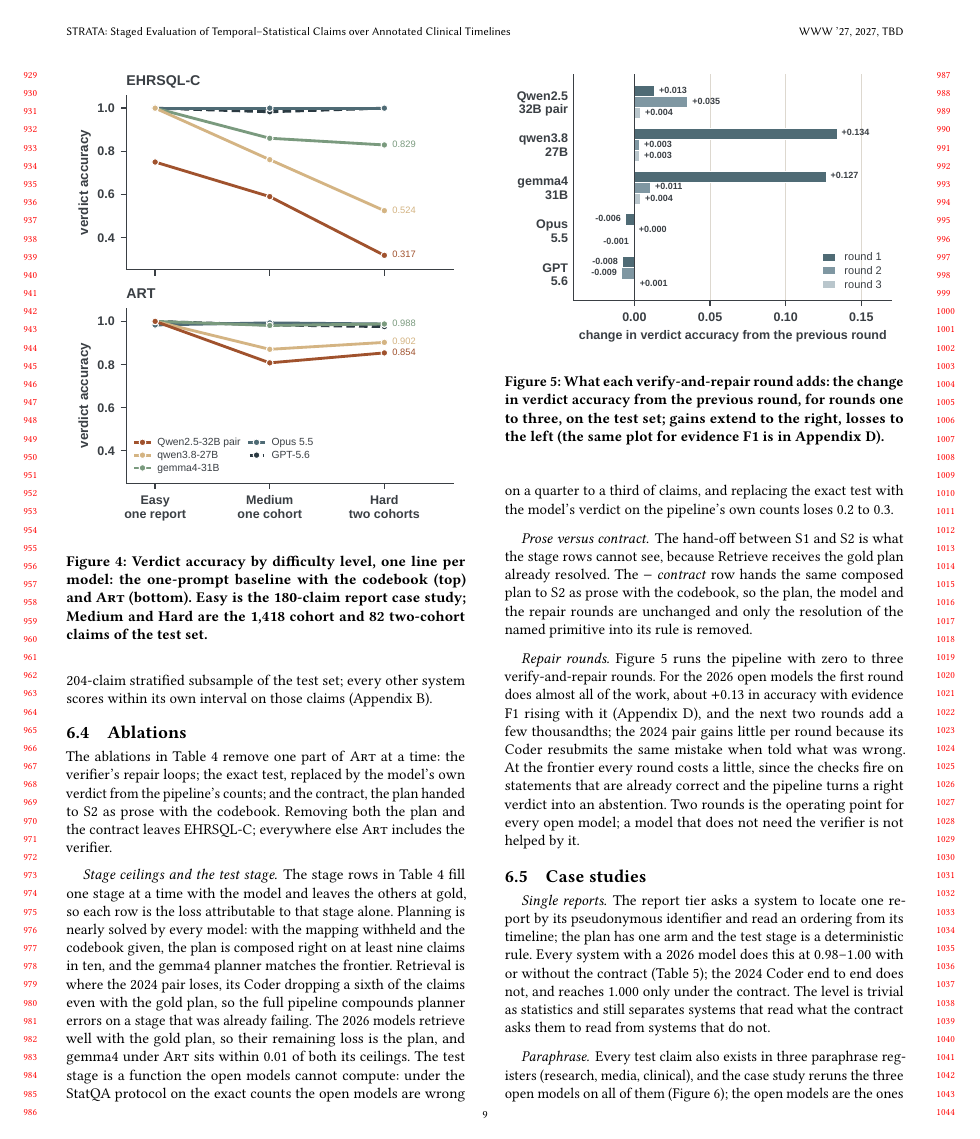
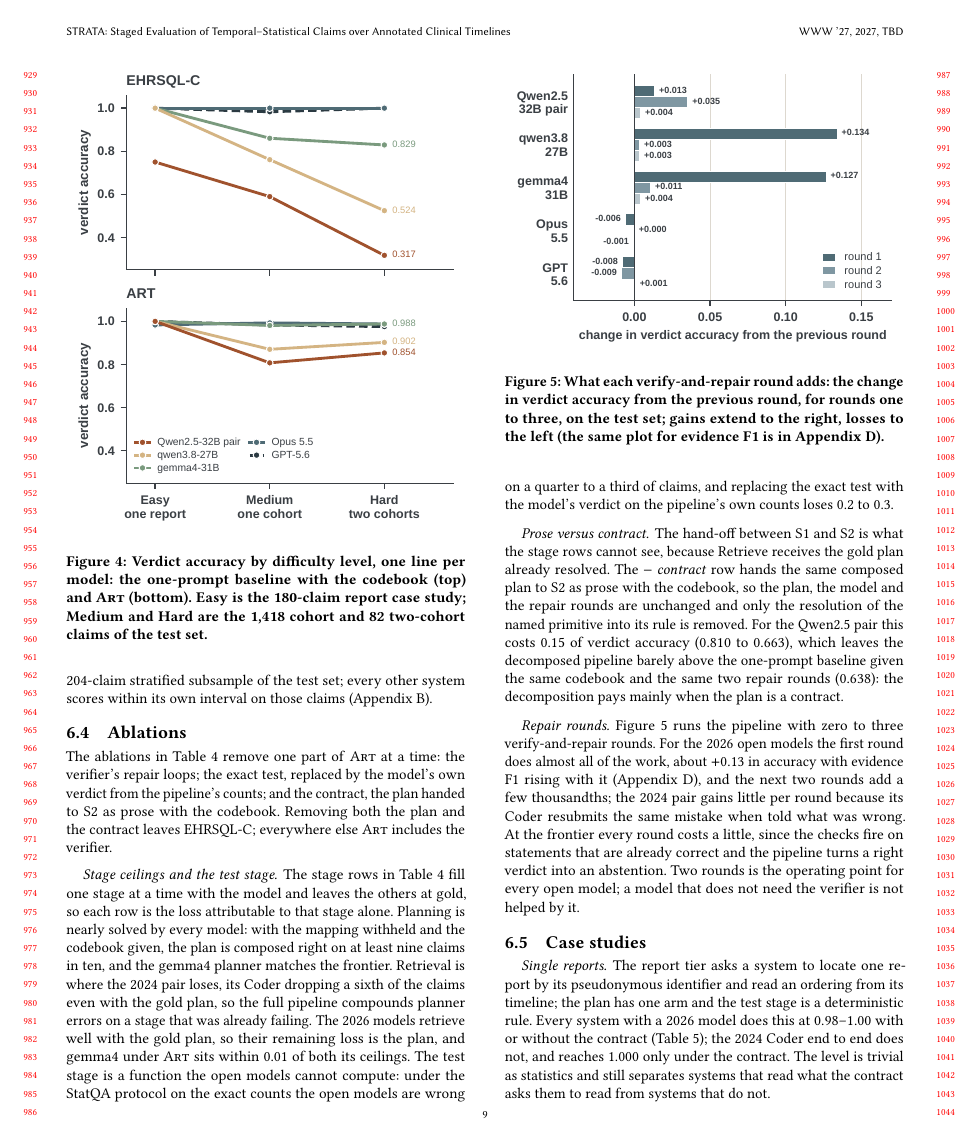
Before and after one commit to henryhcy/Temporal_Hypothesis_Generation, a LaTeX paper (docs/draft/main.tex, which reads docs/draft/body.tex): page 9 of 14. Compiled offline with pdfLaTeX.

Commit message:
Contract ablation, Qwen2.5 pair on the test set (0.663 vs ART 0.810)
Co-Authored-By: Claude Opus 5.5 <noreply@anthropic.com>

```diff
--- a/docs/draft/body.tex
+++ b/docs/draft/body.tex
@@ -987,9 +987,12 @@ stage rows cannot see, because Retrieve receives the gold plan already
 resolved. The \emph{$-$ contract} row hands the same composed plan to S2 as
 prose with the codebook, so the plan, the model and the repair rounds are
 unchanged and only the resolution of the named primitive into its rule is
-removed.
-% TODO(test contract ablation): fill with the test-set numbers for the pair,
-% qwen3.8 and gemma4 once test_*_prose_verify2 finish. The development-set
+removed. For the Qwen2.5 pair this costs 0.15 of verdict accuracy (0.810 to
+0.663), which leaves the decomposed pipeline barely above the one-prompt
+baseline given the same codebook and the same two repair rounds (0.638): the
+decomposition pays mainly when the plan is a contract.
+% TODO(test contract ablation): add qwen3.8 and gemma4 once
+% test_{qwen38_27b,gemma4_31b}_prose_verify2 finish. The development-set
 % version of this comparison (prose below verified EHRSQL-C; contract +~0.3)
 % is kept in the repo only (appendix.tex, commented section app:dev).
 
```
Also changed, not shown: docs/draft/body.tex (2 more changed lines).
